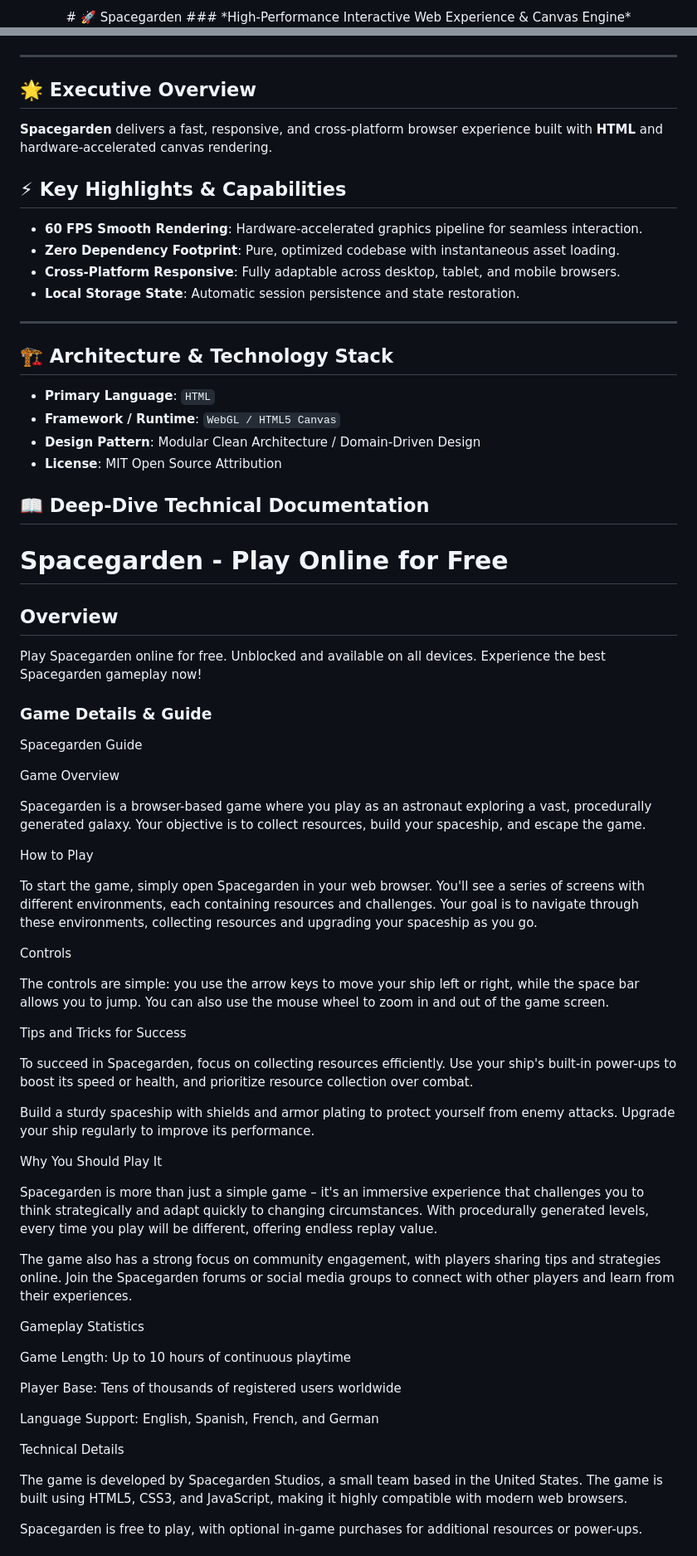
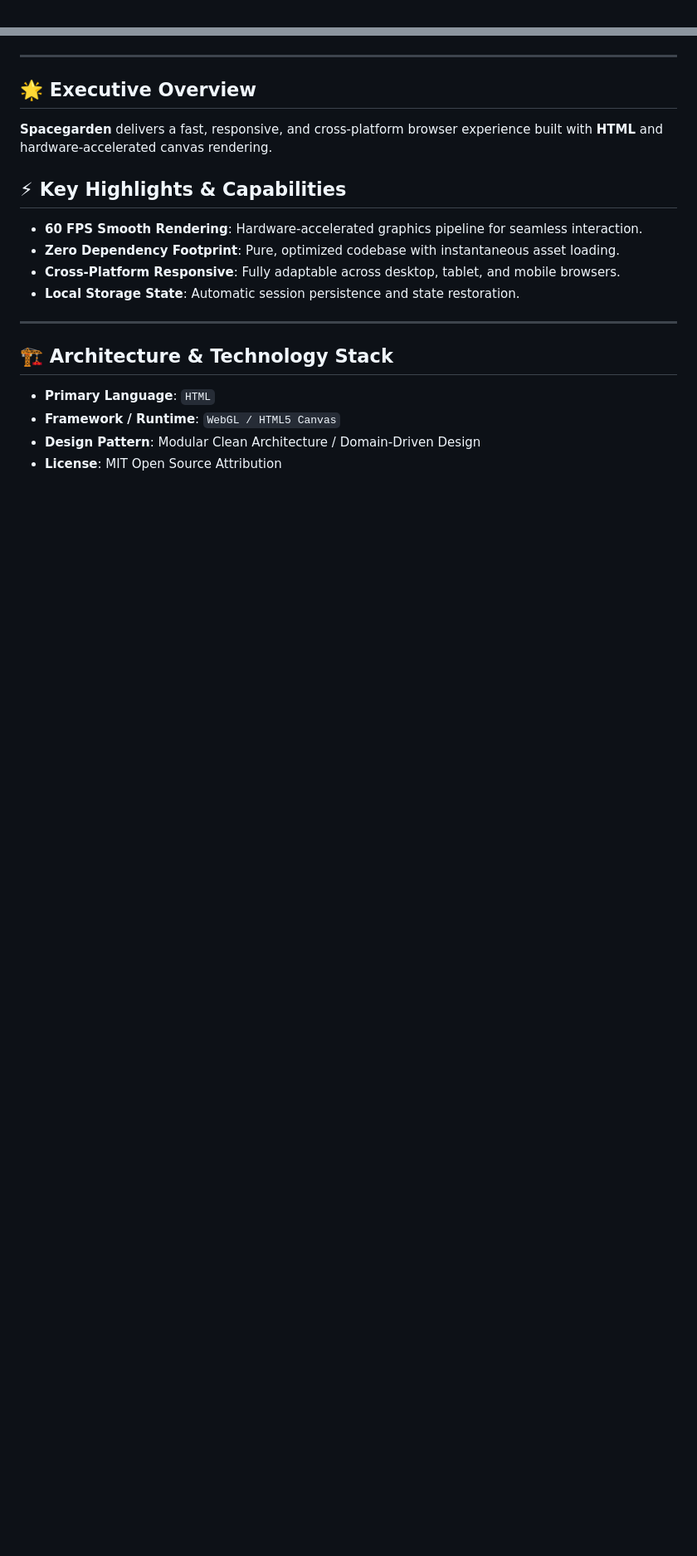
Before and after one commit to hsinidev/spacegarden, a Markdown page: README.md, 2 parts joined by grey strips. Shown at 83% size. Rendered like a GitHub page; blank space fills up the shorter version.

Commit message:
docs(readme): SEO optimization & standardized architect branding attribution (Hsini Mohamed)

```diff
--- a/README.md
+++ b/README.md
@@ -1,4 +1,2 @@
 <div align="center">
-# 🚀 Spacegarden
-### *High-Performance Interactive Web Experience & Canvas Engine*
 
@@ -13,6 +16,7 @@
 </div>
 
 ---
+
 ## 🌟 Executive Overview
 
 **Spacegarden** delivers a fast, responsive, and cross-platform browser experience built with **HTML** and hardware-accelerated canvas rendering.
@@ -25,6 +29,7 @@
 - **Local Storage State**: Automatic session persistence and state restoration.
 
 ---
+
 ## 🏗️ Architecture & Technology Stack
 
 - **Primary Language**: `HTML`
@@ -32,80 +37,3 @@
 - **Design Pattern**: Modular Clean Architecture / Domain-Driven Design
 - **License**: MIT Open Source Attribution
 
-## 📖 Deep-Dive Technical Documentation
-
-# Spacegarden - Play Online for Free
-
-## Overview
-Play Spacegarden online for free. Unblocked and available on all devices. Experience the best Spacegarden gameplay now!
-
-### Game Details & Guide
-Spacegarden Guide
-
-
-
-Game Overview
-
-
-Spacegarden is a browser-based game where you play as an astronaut exploring a vast, procedurally generated galaxy. Your objective is to collect resources, build your spaceship, and escape the game.
-
-
-
-How to Play
-
-
-To start the game, simply open Spacegarden in your web browser. You'll see a series of screens with different environments, each containing resources and challenges. Your goal is to navigate through these environments, collecting resources and upgrading your spaceship as you go.
-
-
-Controls
-
-
-The controls are simple: you use the arrow keys to move your ship left or right, while the space bar allows you to jump. You can also use the mouse wheel to zoom in and out of the game screen.
-
-
-
-Tips and Tricks for Success
-
-
-To succeed in Spacegarden, focus on collecting resources efficiently. Use your ship's built-in power-ups to boost its speed or health, and prioritize resource collection over combat.
-
-
-Build a sturdy spaceship with shields and armor plating to protect yourself from enemy attacks. Upgrade your ship regularly to improve its performance.
-
-
-
-Why You Should Play It
-
-
-Spacegarden is more than just a simple game – it's an immersive experience that challenges you to think strategically and adapt quickly to changing circumstances. With procedurally generated levels, every time you play will be different, offering endless replay value.
-
-
-The game also has a strong focus on community engagement, with players sharing tips and strategies online. Join the Spacegarden forums or social media groups to connect with other players and learn from their experiences.
-
-
-
-Gameplay Statistics
-
-
-
-
-Game Length: Up to 10 hours of continuous playtime
-
-
-Player Base: Tens of thousands of registered users worldwide
-
-
-Language Support: English, Spanish, French, and German
-
-
-
-
-
-Technical Details
-
-
-The game is developed by Spacegarden Studios, a small team based in the United States. The game is built using HTML5, CSS3, and JavaScript, making it highly compatible with modern web browsers.
-
-
-Spacegarden is free to play, with optional in-game purchases for additional resources or power-ups.
-
```
Also changed, not shown: other parts of README.md (+12 -24 lines).
